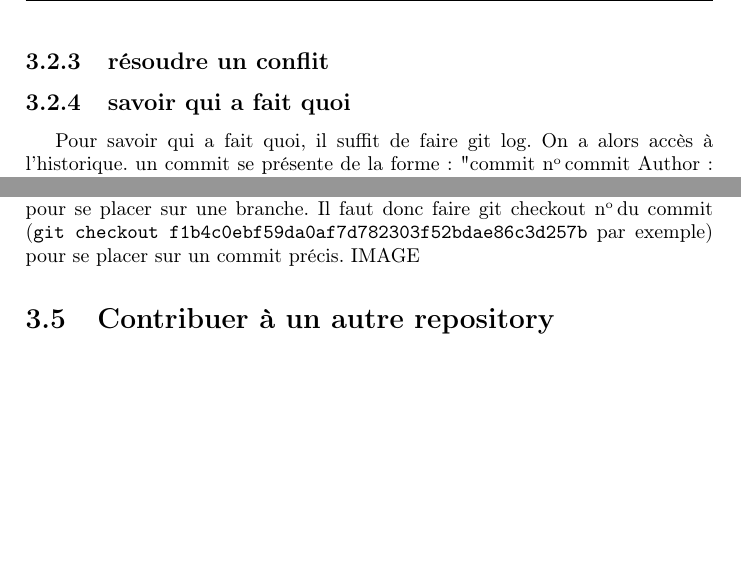
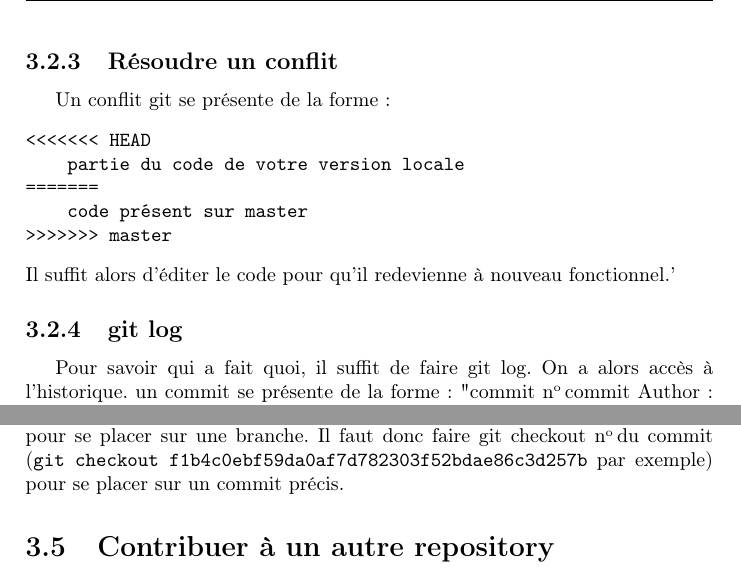
Before and after one commit to C2R1/Tutorats, a LaTeX document (git/tutoratGit.tex): two parts of pages 12 and 13 of 13, joined at a grey line, cut so that both start at the same text, the shorter picture padded with empty space. Compiled offline with pdfLaTeX.

Commit message:
resolve conflict

```diff
--- a/git/tutoratGit.tex
+++ b/git/tutoratGit.tex
@@ -287,8 +287,17 @@ README.md
 \end{verbatim}
 
 
-     \subsection{résoudre un conflit}
-     \subsection{savoir qui a fait quoi}
+     \subsection{R\'esoudre un conflit}
+     Un conflit git se présente de la forme :
+\begin{verbatim}
+<<<<<<< HEAD
+    partie du code de votre version locale
+=======
+    code présent sur master
+>>>>>>> master
+\end{verbatim}
+		Il suffit alors d'éditer le code pour qu'il redevienne à nouveau fonctionnel.'
+     \subsection{git log}
      Pour savoir qui a fait quoi, il suffit de faire git log. On a alors accès à l'historique. un commit se présente de la forme :
      "commit \no commit
 Author: Auteur <mail>
@@ -334,7 +343,6 @@ Date:   Mon Sep 29 22:45:53 2014 +0200
 \verb|git revert f1b4c0ebf59da0af7d782303f52bdae86c3d257b| va donc nous supprimer le fichier README qui a été créé pendant ce commit.
   \section{Se positionner sur un commit}
   Pour se placer à un état précis, on utilise la commande git checkout comme pour se placer sur une branche. Il faut donc faire git checkout \no du commit (\verb|git checkout f1b4c0ebf59da0af7d782303f52bdae86c3d257b| par exemple) pour se placer sur un commit précis.
-  IMAGE
   \section{Contribuer à un autre repository}
 Généralement, il y a deux possibilités :
 * Contribuer sans coder, (graphisme, traduction, communication, ouverture de bugs)
```
Also changed, not shown: 1 other file.
